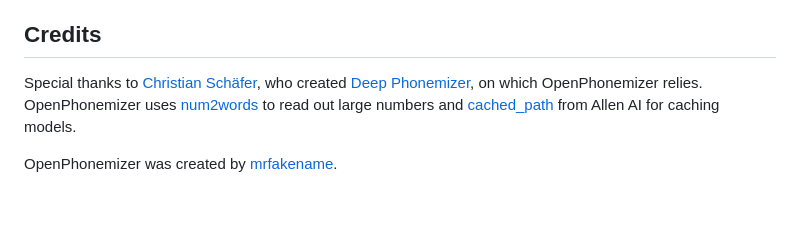
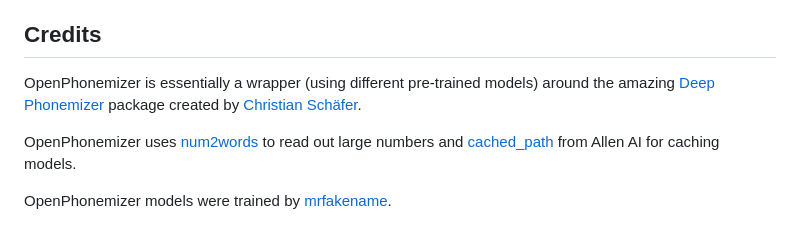
Before and after one commit to NeuralVox/OpenPhonemizer, a Markdown page: README.md, the part around the change. Drawn GitHub-style; blank space fills up the shorter version.

Commit message:
clarify in credits

```diff
--- a/README.md
+++ b/README.md
@@ -99,6 +99,8 @@ Please note that OpenPhonemizer depends on software under different licenses, it
 
 ## Credits
 
-Special thanks to [Christian Schäfer](https://github.com/cschaefer26), who created [Deep Phonemizer](https://github.com/as-ideas/DeepPhonemizer), on which OpenPhonemizer relies. OpenPhonemizer uses [num2words](https://github.com/savoirfairelinux/num2words) to read out large numbers and [cached_path](https://github.com/allenai/cached_path) from Allen AI for caching models.
+OpenPhonemizer is essentially a wrapper (using different pre-trained models) around the amazing [Deep Phonemizer](https://github.com/as-ideas/DeepPhonemizer) package created by [Christian Schäfer](https://github.com/cschaefer26).
 
-OpenPhonemizer was created by [mrfakename](https://twitter.com/realmrfakename).
+OpenPhonemizer uses [num2words](https://github.com/savoirfairelinux/num2words) to read out large numbers and [cached_path](https://github.com/allenai/cached_path) from Allen AI for caching models.
+
+OpenPhonemizer models were trained by [mrfakename](https://twitter.com/realmrfakename).
```
